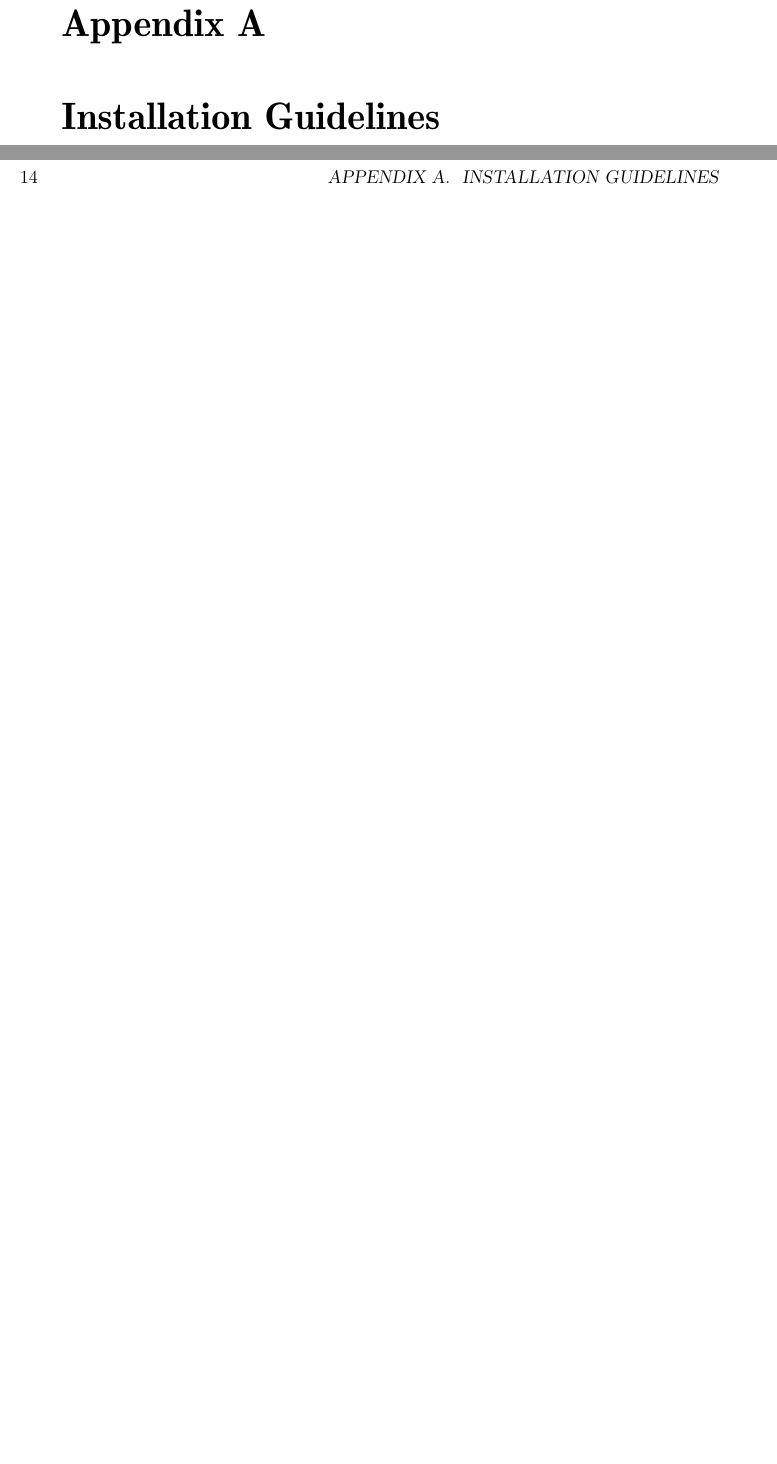
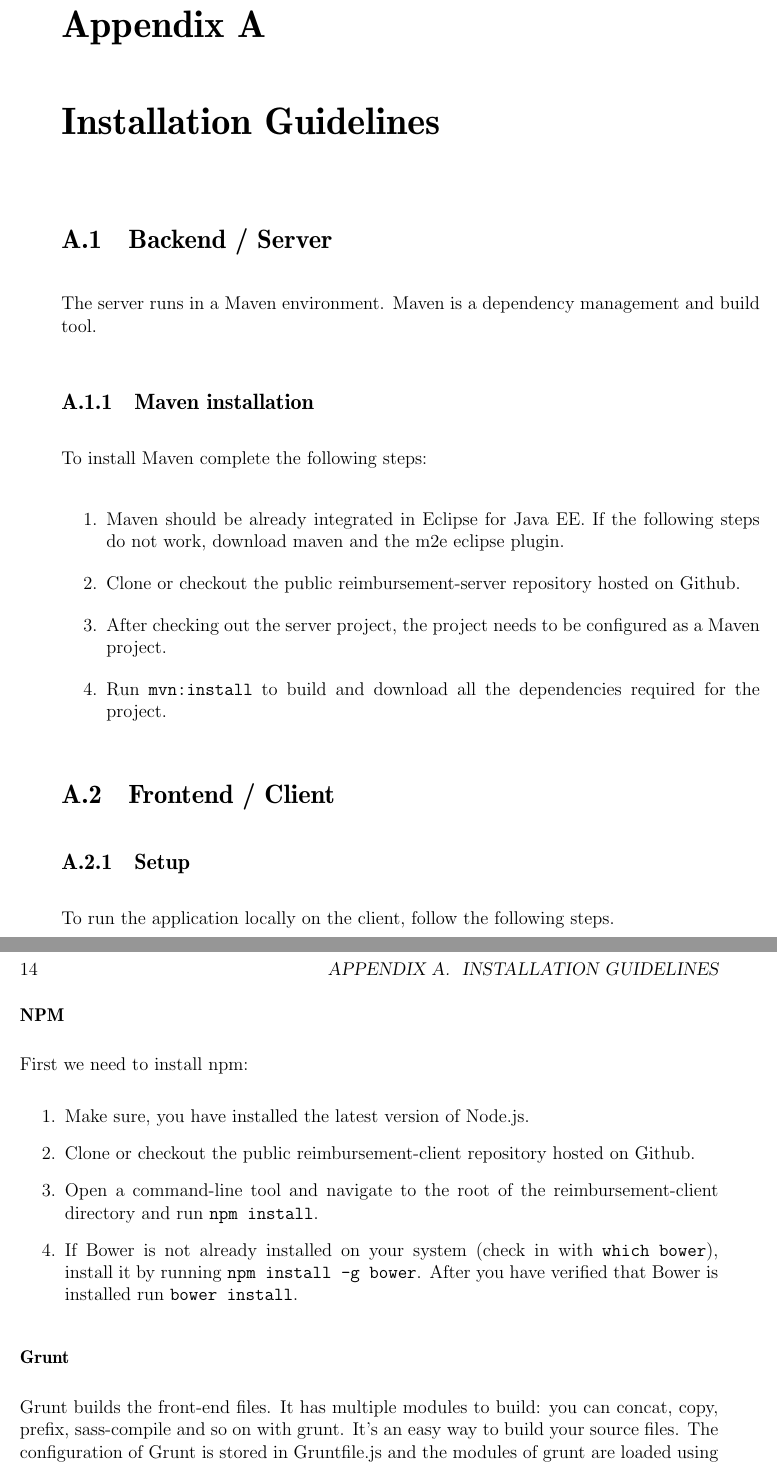
Before and after one commit to Communication-Systems-Group/reimbursement-documentation, a LaTeX thesis (thesis.tex, which reads content/appendix.tex): two parts of pages 21 and 22 of 23, joined at a grey line, cut so that both start at the same text, the shorter picture padded with empty space. Compiled offline with pdfLaTeX.

Commit message:
Added basic installation instructions.

```diff
--- a/content/appendix.tex
+++ b/content/appendix.tex
@@ -2,3 +2,36 @@
 
 \chapter{Installation Guidelines}
 
+\section{Backend / Server}
+
+The server runs in a Maven environment. Maven is a dependency management and build tool.
+
+\subsection{Maven installation}
+To install Maven complete the following steps:
+
+\begin{enumerate}
+    \item Maven should be already integrated in Eclipse for Java EE. If the following steps do not work, download maven and the m2e eclipse plugin.
+    \item Clone or checkout the public reimbursement-server repository hosted on Github.
+    \item After checking out the server project, the project needs to be configured as a Maven project.
+    \item Run \texttt{mvn:install} to build and download all the dependencies required for the project.
+\end{enumerate}
+
+
+\section{Frontend / Client}
+
+\subsection{Setup}
+To run the application locally on the client, follow the following steps.
+
+\subsubsection{NPM}
+First we need to install npm:
+\begin{enumerate}
+  \item Make sure, you have installed the latest version of Node.js.
+  \item Clone or checkout the public reimbursement-client repository hosted on Github.
+  \item Open a command-line tool and navigate to the root of the reimbursement-client directory and run \texttt{npm install}.
+  \item If Bower is not already installed on your system (check in with \texttt{which bower}), install it by running \texttt{npm install -g bower}. After you have verified that Bower is installed run \texttt{bower install}.
+\end{enumerate}
+
+\subsubsection{Grunt}
+Grunt builds the front-end files. It has multiple modules to build: you can concat, copy, prefix, sass-compile and so on with grunt. It’s an easy way to build your source files. The configuration of Grunt is stored in Gruntfile.js and the modules of grunt are loaded using NPM (package.json).
+\begin{enumerate}
+  \item After all the steps in NPM section are completed, grunt needs to be installed. This can be done by \texttt{npm install -g grunt-cli}. Now we can start using the grunt CLI. There are various options available:
```
Also changed, not shown: content/bibliography.tex (+2 -0 lines), content/appendix.tex (11 more changed lines).
